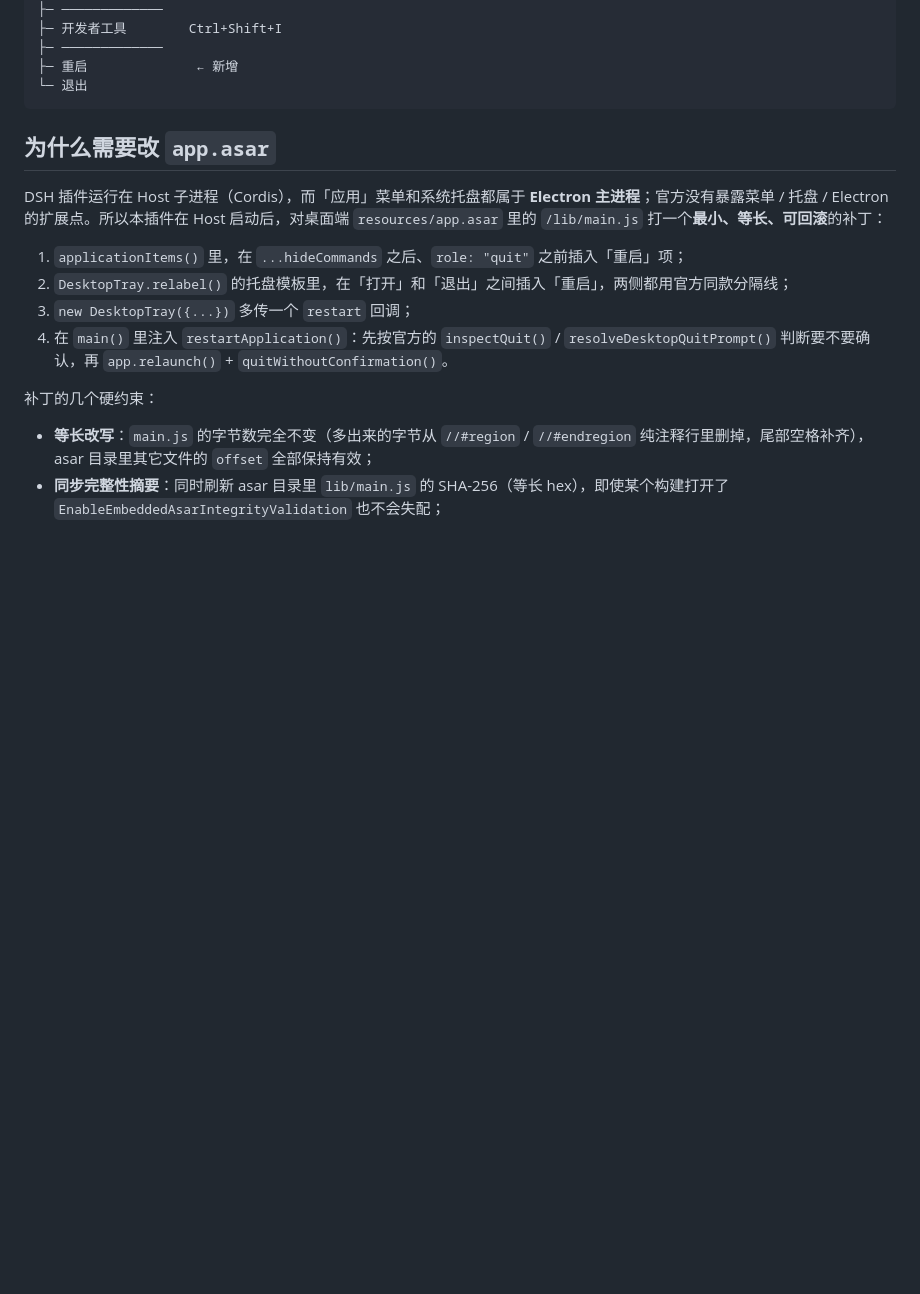
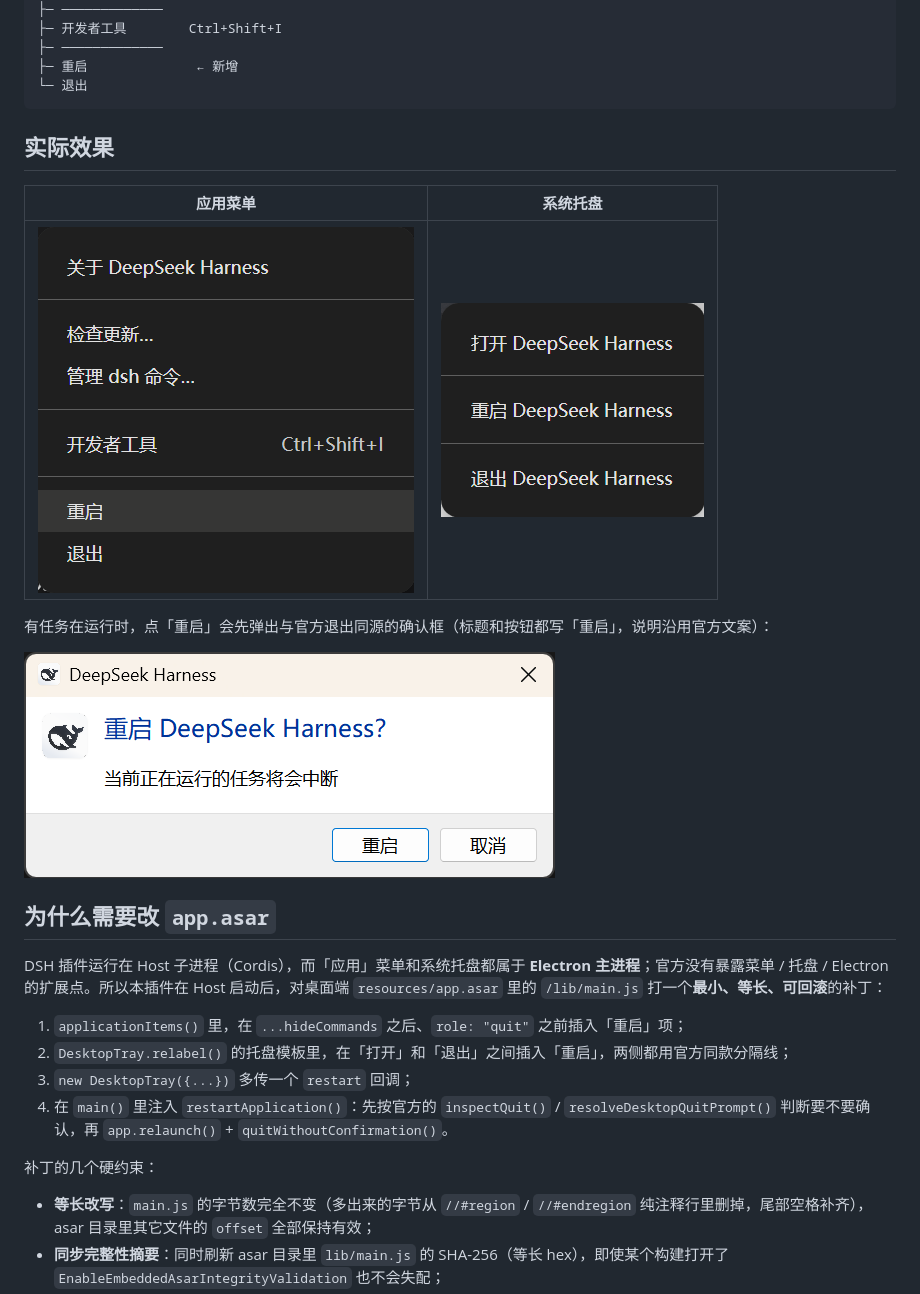
Before and after one commit to Cirl3cat/dsh-restart-asar, a Markdown page: README.md, the part around the change. Drawn GitHub-style; pictures changed too: docs/screenshots/app-menu.png (added), docs/screenshots/restart-confirm.png (added), docs/screenshots/tray-menu.png (added); blank space fills up the shorter version.

Commit message:
docs: add screenshots for menus and restart confirmation

````diff
--- a/README.md
+++ b/README.md
@@ -25,6 +25,16 @@
 ├─ 重启              ← 新增
 └─ 退出
 ```
+
+## 实际效果
+
+| 应用菜单 | 系统托盘 |
+| --- | --- |
+| ![应用菜单里的「重启」](docs/screenshots/app-menu.png) | ![托盘里的「重启 DeepSeek Harness」](docs/screenshots/tray-menu.png) |
+
+有任务在运行时，点「重启」会先弹出与官方退出同源的确认框（标题和按钮都写「重启」，说明沿用官方文案）：
+
+![重启确认框](docs/screenshots/restart-confirm.png)
 
 ## 为什么需要改 `app.asar`
 
````
Also changed, not shown: 1 other file.
